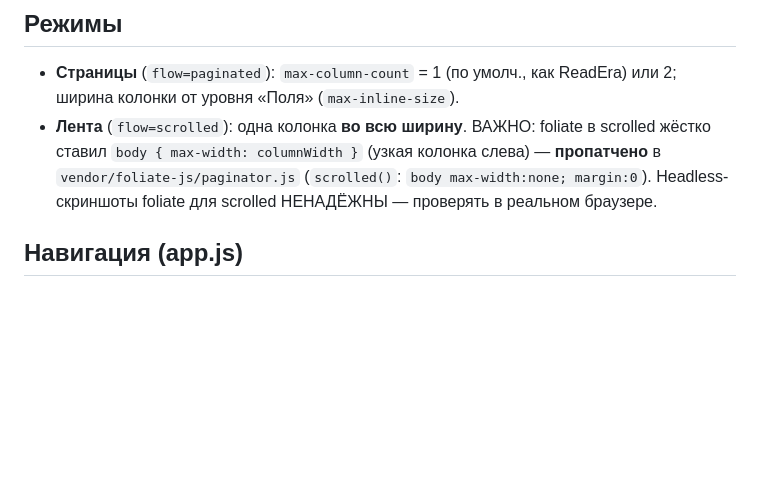
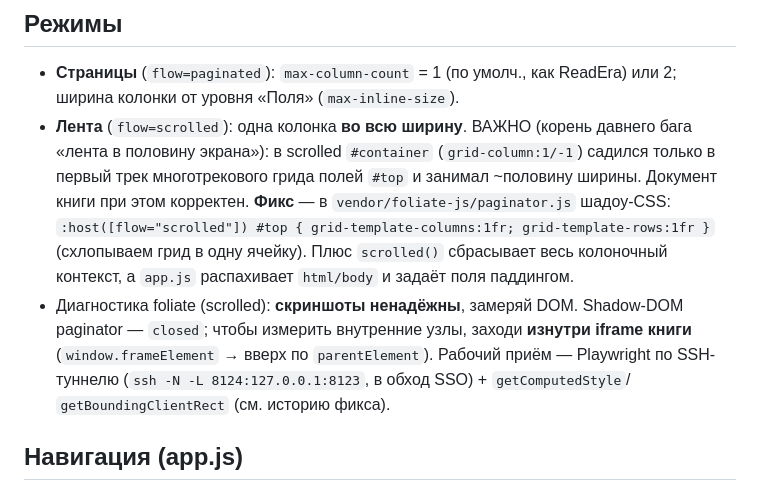
Before and after one commit to serg-yalosovetsky/reader, a Markdown page: .context/FRONTEND_READER.md, the part around the change. GitHub-like rendering; blank space fills up the shorter version.

Commit message:
docs: актуализирована причина бага «ленты» (shadow-грид #top) + приём диагностики
Co-Authored-By: Claude Opus 4.8 (1M context) <noreply@anthropic.com>

```diff
--- a/.context/FRONTEND_READER.md
+++ b/.context/FRONTEND_READER.md
@@ -26,10 +26,18 @@ SPA без сборки: `frontend/index.html` + `css/theme.css` + `js/app.js` +
 ## Режимы
 - **Страницы** (`flow=paginated`): `max-column-count` = 1 (по умолч., как ReadEra) или 2;
   ширина колонки от уровня «Поля» (`max-inline-size`).
-- **Лента** (`flow=scrolled`): одна колонка **во всю ширину**. ВАЖНО: foliate в scrolled
-  жёстко ставил `body { max-width: columnWidth }` (узкая колонка слева) — **пропатчено**
-  в `vendor/foliate-js/paginator.js` (`scrolled()`: `body max-width:none; margin:0`).
-  Headless-скриншоты foliate для scrolled НЕНАДЁЖНЫ — проверять в реальном браузере.
+- **Лента** (`flow=scrolled`): одна колонка **во всю ширину**. ВАЖНО (корень давнего бага
+  «лента в половину экрана»): в scrolled `#container` (`grid-column:1/-1`) садился только в
+  первый трек многотрекового грида полей `#top` и занимал ~половину ширины. Документ книги
+  при этом корректен. **Фикс** — в `vendor/foliate-js/paginator.js` шадоу-CSS:
+  `:host([flow="scrolled"]) #top { grid-template-columns:1fr; grid-template-rows:1fr }`
+  (схлопываем грид в одну ячейку). Плюс `scrolled()` сбрасывает весь колоночный контекст,
+  а `app.js` распахивает `html/body` и задаёт поля паддингом.
+- Диагностика foliate (scrolled): **скриншоты ненадёжны**, замеряй DOM. Shadow-DOM
+  paginator — `closed`; чтобы измерить внутренние узлы, заходи **изнутри iframe книги**
+  (`window.frameElement` → вверх по `parentElement`). Рабочий приём — Playwright по
+  SSH-туннелю (`ssh -N -L 8124:127.0.0.1:8123`, в обход SSO) + `getComputedStyle`/
+  `getBoundingClientRect` (см. историю фикса).
 
 ## Навигация (app.js)
 - **Зоны клика**: `#tap-prev`/`#tap-next` (по 22% по краям, поверх foliate-view); центр
```
